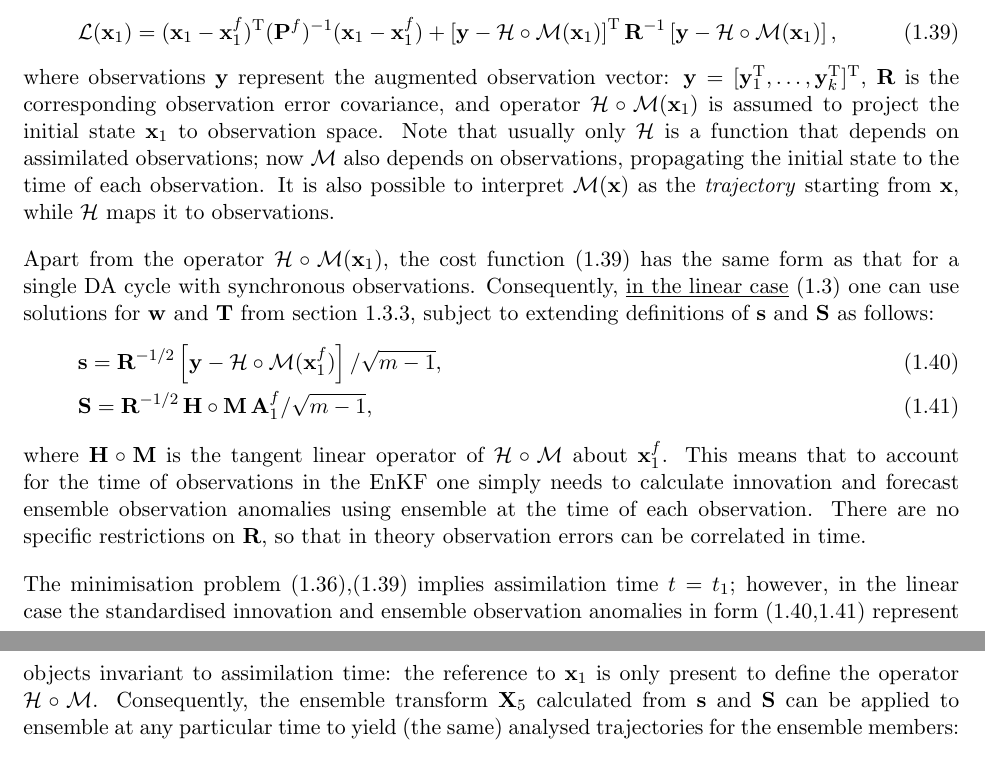
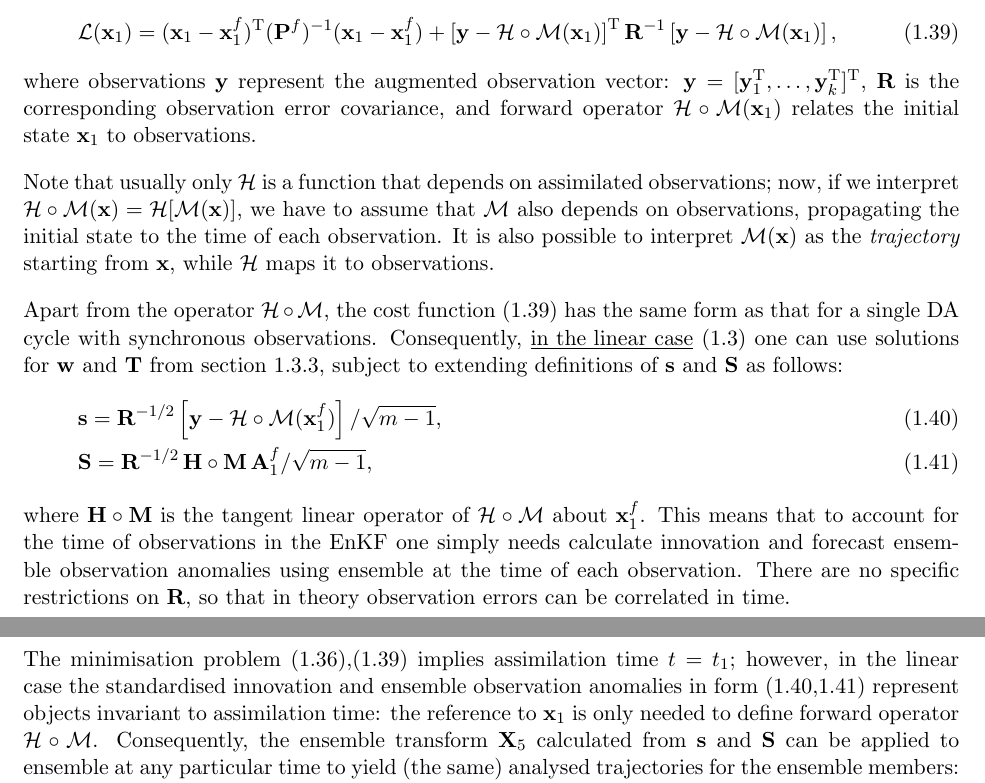
Before and after one commit to sakov/enkf-c, a LaTeX thesis (enkf/doc/enkf-userguide.tex): two parts of pages 15 and 16 of 43, joined at a grey line, cut so that both start at the same text. Compiled offline with pdfLaTeX.

Commit message:
minor changes to user guide

```diff
--- a/enkf/doc/enkf-userguide.tex
+++ b/enkf/doc/enkf-userguide.tex
@@ -491,11 +491,12 @@ The cost function (\ref{cost-perf}) can then be written as:
   \label{cost-async}
   \mathcal L(\mb x_1)  = (\mb x_1 - \mb x_1^f)\T (\mb P^f)^{-1} (\mb x_1 - \mb x_1^f) + \left [ \mb y - \mathcal H \circ \mathcal M(\mb x_1) \right ] \T \mb R^{-1} \left [ \mb y - \mathcal H\circ \mathcal M(\mb x_1) \right ],
 \end{align}
-where observations $\mb y$ represent the augmented observation vector: $\mb y = [\mb y_1\T,\dots,\mb y_k\T]\T$, $\mb R$ is the corresponding observation error covariance, and operator $\mathcal H \circ \mathcal M (\mb x_1)$ is assumed to project the initial state $\mb x_1$ to observation space.
-Note that usually only $\mathcal H$ is a function that depends on assimilated observations; now $\mathcal M$ also depends on observations, propagating the initial state to the time of each observation.
+where observations $\mb y$ represent the augmented observation vector: $\mb y = [\mb y_1\T,\dots,\mb y_k\T]\T$, $\mb R$ is the corresponding observation error covariance, and forward operator $\mathcal H \circ \mathcal M (\mb x_1)$ relates the initial state $\mb x_1$ to observations.
+
+Note that usually only $\mathcal H$ is a function that depends on assimilated observations; now, if we interpret $\mathcal H \circ \mathcal M (\mb x) = \mathcal H[\mathcal M(\mb x)]$, we have to assume that $\mathcal M$ also depends on observations, propagating the initial state to the time of each observation.
 It is also possible to interpret $\mathcal M(\mb x$) as the \emph{trajectory} starting from $\mb x$, while $\mathcal H$ maps it to observations.
 
-Apart from the operator $\mathcal H \circ \mathcal M (\mb x_1)$, the cost function (\ref{cost-async}) has the same form as that for a single DA cycle with synchronous observations.
+Apart from the operator $\mathcal H \circ \mathcal M$, the cost function (\ref{cost-async}) has the same form as that for a single DA cycle with synchronous observations.
 Consequently, \underline{in the linear case} (\ref{lin}) one can use solutions for $\mb w$ and $\mb T$ from section~\ref{sec:numerical}, subject to extending definitions of $\mb s$ and $\mb S$ as follows:
 \begin{align}
   \label{s-async}
@@ -504,10 +505,10 @@ Consequently, \underline{in the linear case} (\ref{lin}) one can use solutions f
   &\mb S = \mb R^{-1/2} \, \mb H \circ \mb M \, \mb A_1^f / \sqrt{m - 1},
 \end{align}
 where $\mb H \circ \mb M$ is the tangent linear operator of $\mathcal H \circ \mathcal M$ about $\mb x_1^f$.
-This means that to account for the time of observations in the EnKF one simply needs to calculate innovation and forecast ensemble observation anomalies using ensemble at the time of each observation.
+This means that to account for the time of observations in the EnKF one simply needs calculate innovation and forecast ensemble observation anomalies using ensemble at the time of each observation.
 There are no specific restrictions on $\mb R$, so that in theory observation errors can be correlated in time.
 
-The minimisation problem (\ref{min-perf}),(\ref{cost-async}) implies assimilation time $t = t_1$; however, in the linear case the standardised innovation and ensemble observation anomalies in form (\ref{s-async},\ref{S-async}) represent objects invariant to assimilation time: the reference to $\mb x_1$ is only present to define the operator $\mathcal H \circ \mathcal M$.
+The minimisation problem (\ref{min-perf}),(\ref{cost-async}) implies assimilation time $t = t_1$; however, in the linear case the standardised innovation and ensemble observation anomalies in form (\ref{s-async},\ref{S-async}) represent objects invariant to assimilation time: the reference to $\mb x_1$ is only needed to define forward operator $\mathcal H \circ \mathcal M$.
 Consequently, the ensemble transform $\mb X_5$ calculated from $\mb s$ and $\mb S$ can be applied to ensemble at any particular time to yield (the same) analysed trajectories for the ensemble members: $\mathcal M (\mb E) \, \mb X_5 = \mathcal M (\mb E \, \mb X_5)$.
 This time invariance of ensemble transforms can be used to update ensemble back in time using observations from future cycles without the need in backward model \citep{eve00a}.
 
```
Also changed, not shown: enkf/doc/enkf-userguide.pdf.
